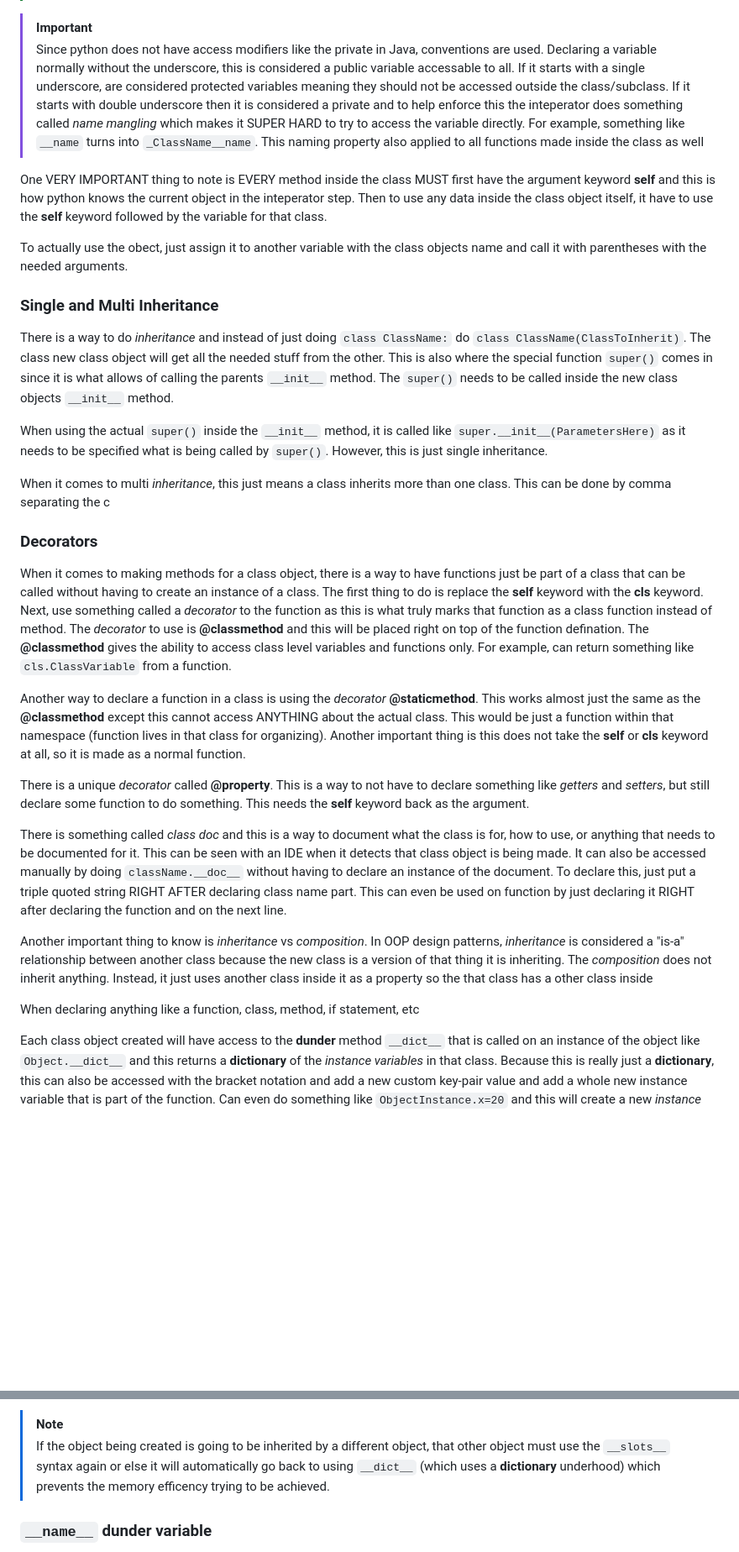
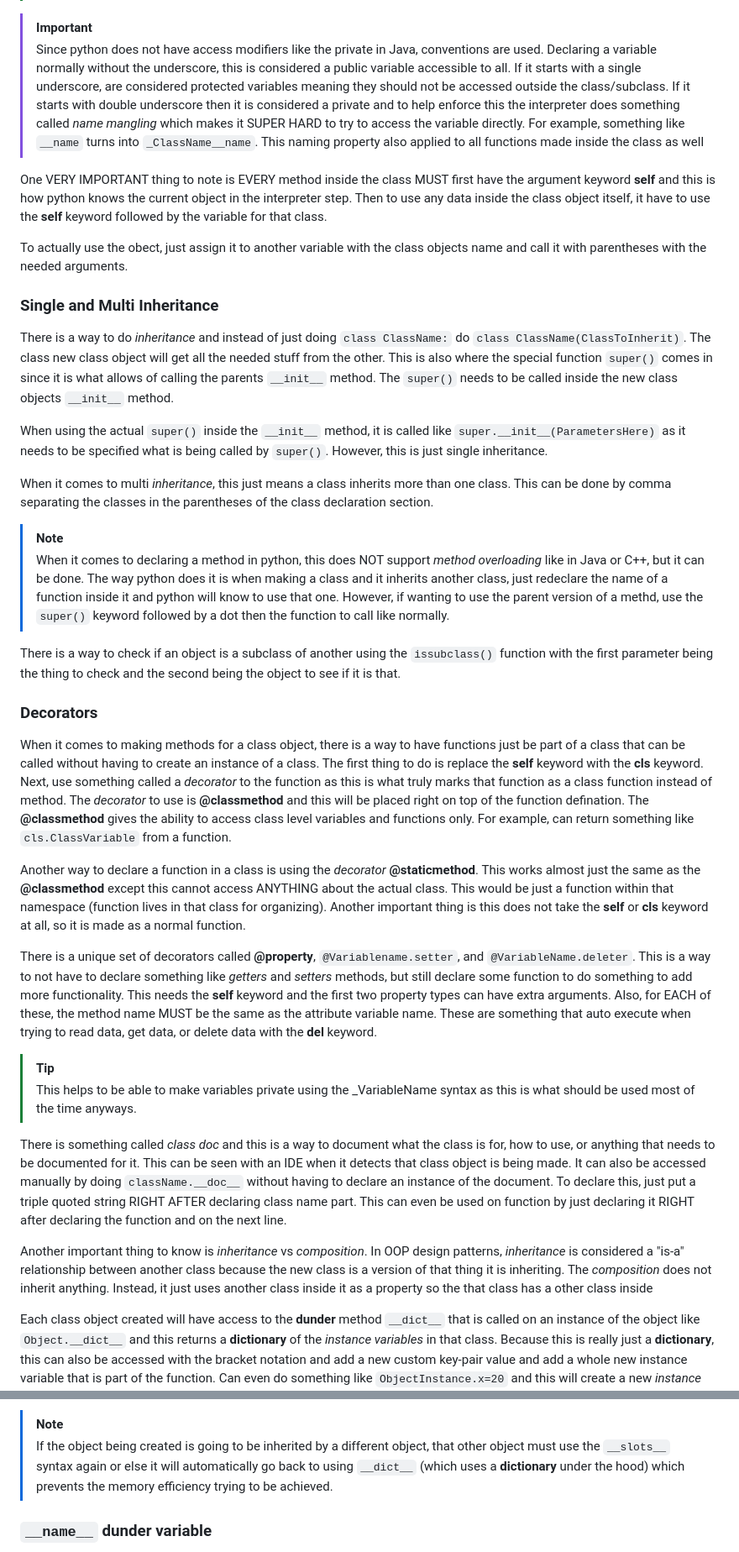
Before and after one commit to Little-UWU-Femboy/Learning, a Markdown page: Notes/Database/Python.md, 2 parts joined by grey strips. Shown at 84% size. Rendered like a GitHub page; blank space fills up the shorter version.

```diff
--- a/Notes/Database/Python.md
+++ b/Notes/Database/Python.md
@@ -1059,9 +1055,9 @@ In a Python class, instance variables are created when they are assigned to `sel
 
 > [!IMPORTANT]
 >
-> Since python does not have access modifiers like the private in Java, conventions are used. Declaring a variable normally without the underscore, this is considered a public variable accessable to all. If it starts with a single underscore, are considered protected variables meaning they should not be accessed outside the class/subclass. If it starts with double underscore then it is considered a private and to help enforce this the inteperator does something called *name mangling* which makes it SUPER HARD to try to access the variable directly. For example, something like `__name` turns into `_ClassName__name`. This naming property also applied to all functions made inside the class as well
+> Since python does not have access modifiers like the private in Java, conventions are used. Declaring a variable normally without the underscore, this is considered a public variable accessible to all. If it starts with a single underscore, are considered protected variables meaning they should not be accessed outside the class/subclass. If it starts with double underscore then it is considered a private and to help enforce this the interpreter does something called *name mangling* which makes it SUPER HARD to try to access the variable directly. For example, something like `__name` turns into `_ClassName__name`. This naming property also applied to all functions made inside the class as well
 
-One VERY IMPORTANT thing to note is EVERY method inside the class MUST first have the argument keyword **self** and this is how python knows the current object in the inteperator step. Then to use any data inside the class object itself, it have to use the **self** keyword followed by the variable for that class.
+One VERY IMPORTANT thing to note is EVERY method inside the class MUST first have the argument keyword **self** and this is how python knows the current object in the interpreter step. Then to use any data inside the class object itself, it have to use the **self** keyword followed by the variable for that class.
 
 To actually use the obect, just assign it to another variable with the class objects name and call it with parentheses with the needed arguments.
 
@@ -1071,7 +1067,13 @@ There is a way to do *inheritance* and instead of just doing `class ClassName:`
 
 When using the actual `super()` inside the `__init__` method, it is called like `super.__init__(ParametersHere)` as it needs to be specified what is being called by `super()`. However, this is just single inheritance.
 
-When it comes to multi *inheritance*, this just means a class inherits more than one class. This can be done by comma separating the c
+When it comes to multi *inheritance*, this just means a class inherits more than one class. This can be done by comma separating the classes in the parentheses of the class declaration section.
+
+> [!NOTE]
+>
+> When it comes to declaring a method in python, this does NOT support *method overloading* like in Java or C++, but it can be done. The way python does it is when making a class and it inherits another class, just redeclare the name of a function inside it and python will know to use that one. However, if wanting to use the parent version of a methd, use the `super()` keyword followed by a dot then the function to call like normally.
+
+There is a way to check if an object is a subclass of another using the `issubclass()` function with the first parameter being the thing to check and the second being the object to see if it is that.
 
 ### Decorators
 
@@ -1079,13 +1081,15 @@ When it comes to making methods for a class object, there is a way to have funct
 
 Another way to declare a function in a class is using the *decorator*  **@staticmethod**. This works almost just the same as the **@classmethod** except this cannot access ANYTHING about the actual class. This would be just a function within that namespace (function lives in that class for organizing). Another important thing is this does not take the **self** or **cls** keyword at all, so it is made as a normal function.
 
-There is a unique *decorator* called **@property**. This is a way to not have to declare something like *getters* and *setters*, but still declare some function to do something. This needs the **self** keyword back as the argument.
+There is a unique set of decorators called **@property**, `@Variablename.setter`, and `@VariableName.deleter`. This is a way to not have to declare something like *getters* and *setters* methods, but still declare some function to do something to add more functionality. This needs the **self** keyword and the first two property types can have extra arguments. Also, for EACH of these, the method name MUST be the same as the attribute variable name. These are something that auto execute when trying to read data, get data, or delete data with the **del** keyword.
+
+> [!TIP]
+>
+> This helps to be able to make variables private using the _VariableName syntax as this is what should be used most of the time anyways.
 
 There is something called *class doc* and this is a way to document what the class is for, how to use, or anything that needs to be documented for it. This can be seen with an IDE when it detects that class object is being made. It can also be accessed manually by doing  `className.__doc__` without having to declare an instance of the document. To declare this, just put a triple quoted string RIGHT AFTER declaring class name part. This can even be used on function by just declaring it RIGHT after declaring the function and on the next line.
 
 Another important thing to know is *inheritance* vs *composition*. In OOP design patterns, *inheritance* is considered a "is-a" relationship between another class because the new class is a version of that thing it is inheriting. The *composition* does not inherit anything. Instead, it just uses another class inside it as a property so the that class has a other class inside
-
-When declaring anything like a function, class, method, if statement, etc
 
 Each class object created will have access to the **dunder** method `__dict__` that is called on an instance of the object like `Object.__dict__` and this returns a **dictionary** of the *instance variables* in that class. Because this is really just a **dictionary**, this can also be accessed with the bracket notation and add a new custom key-pair value and add a whole new instance variable that is part of the function. Can even do something like `ObjectInstance.x=20` and this will create a new *instance variable* for that class instance. However, this should never be done.
 
@@ -1093,7 +1097,7 @@ However, there is something else called `__slots__` which replaces classes under
 
 > [!NOTE]
 >
-> If the object being created is going to be inherited by a different object, that other object must use the `__slots__` syntax again or else it will automatically go back to using `__dict__` (which uses a **dictionary** underhood) which prevents the memory efficency trying to be achieved.
+> If the object being created is going to be inherited by a different object, that other object must use the `__slots__` syntax again or else it will automatically go back to using `__dict__` (which uses a **dictionary** under the hood) which prevents the memory efficiency trying to be achieved.
 
 ### `__name__` dunder variable
 
```
Also changed, not shown: other parts of Notes/Database/Python.md (+14 -8 lines).
